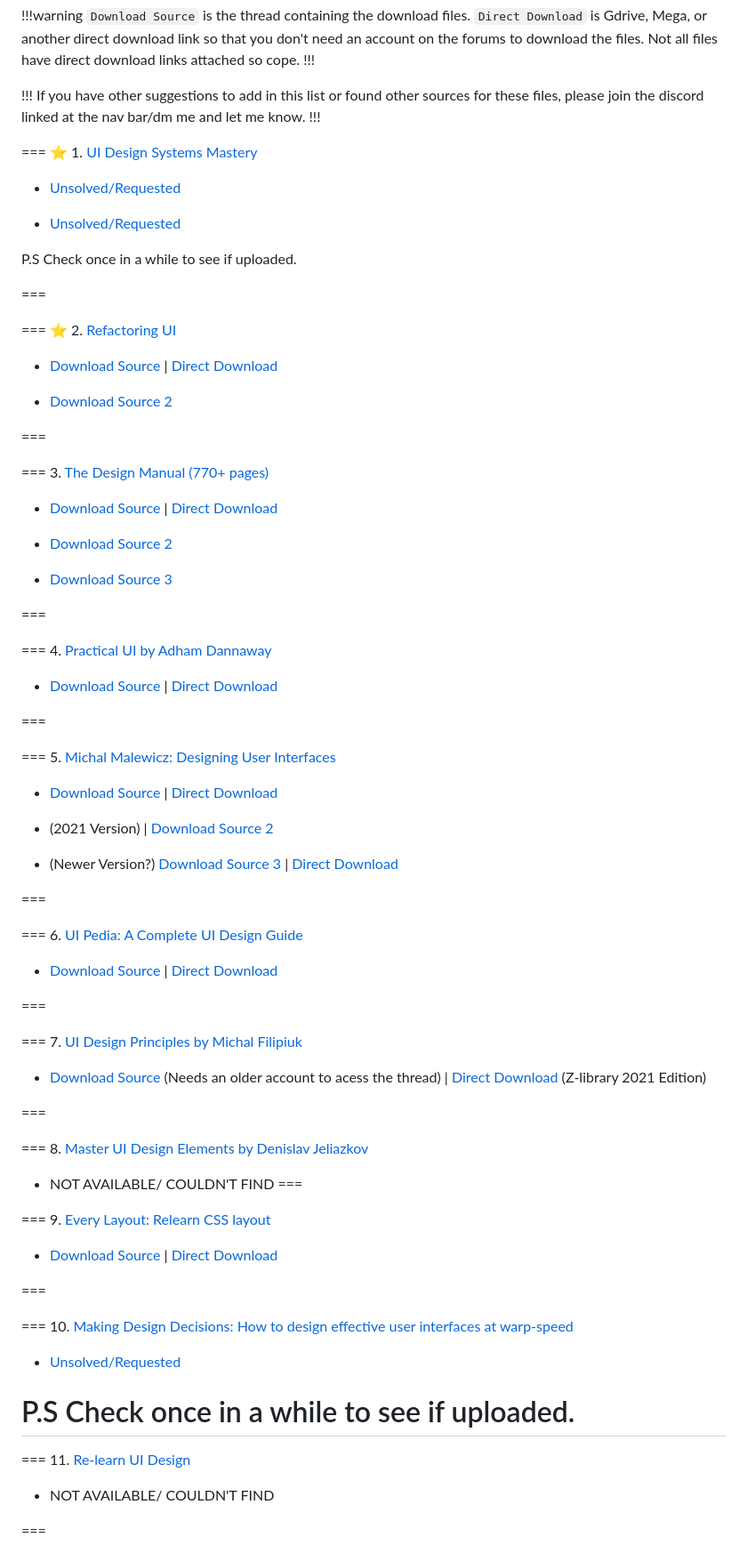
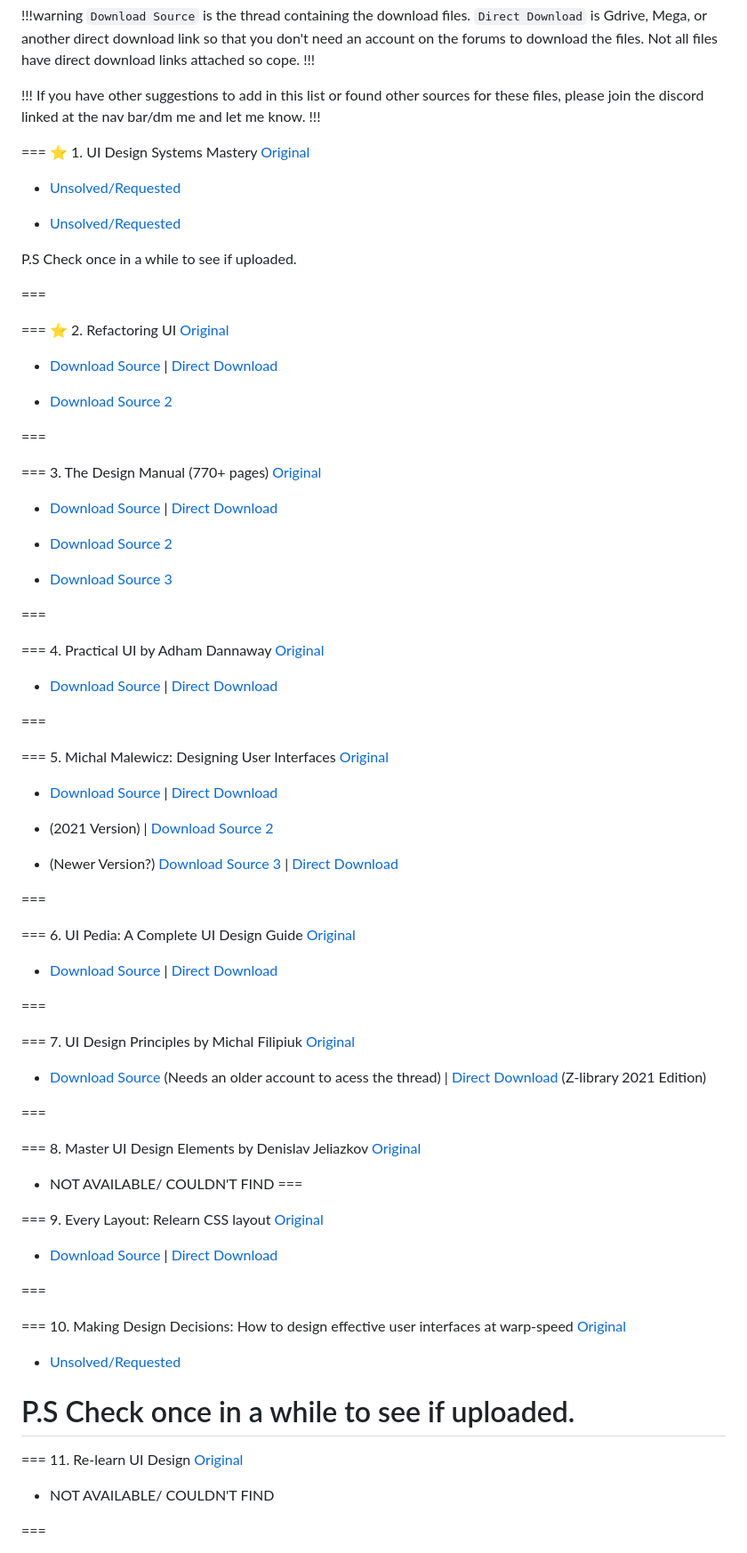
Before and after one commit to blo0em/blooem-retype, a Markdown page: deisgnres.md, the part around the change. Shown: that part at 89% size. GitHub-like rendering.

Commit message:
original link fix

```diff
--- a/deisgnres.md
+++ b/deisgnres.md
@@ -16,7 +16,8 @@ Not all files have direct download links attached so cope.
 If you have other suggestions to add in this list or found other sources for these files, please join the discord linked at the nav bar/dm me and let me know.
 !!!
 
-=== :star: 1. [UI Design Systems Mastery](https://marinabudarina.gumroad.com/l/mhazm)
+=== :star: 1. UI Design Systems Mastery
+[Original](https://marinabudarina.gumroad.com/l/mhazm)
 
 - [Unsolved/Requested](https://freesoff.com/t/systems-mastery-ui-design/415409)
 
@@ -26,14 +27,18 @@ P.S Check once in a while to see if uploaded.
 
 ===
 
-=== :star: 2. [Refactoring UI](https://www.refactoringui.com/)
+=== :star: 2. Refactoring UI
+[Original](https://www.refactoringui.com/)
+
 - [Download Source]((https://babia.to/threads/refactoring-ui-%E2%80%93-complete-package-video.22252/page-5)) | [Direct Download](https://drive.google.com/drive/folders/1jX2erT8YLoWB6GwTpIgqclp5Oefj2i37)
 
 - [Download Source 2](https://www.psdly.com/refactoring-ui-complete-package)
 
 ===
 
-=== 3. [The Design Manual (770+ pages)](https://uiadrian.gumroad.com/l/design-manual?layout=profile)
+=== 3. The Design Manual (770+ pages)
+[Original](https://uiadrian.gumroad.com/l/design-manual?layout=profile)
+
 - [Download Source](https://babia.to/threads/req-the-design-manual-770-pages-and-free-bonuses.76449/page-2) | [Direct Download]()
 
 - [Download Source 2](https://babia.to/threads/the-design-manual-770-pages-or-android-guide-250-just-needed-the-pdf.71708/)
@@ -42,12 +47,16 @@ P.S Check once in a while to see if uploaded.
 
 ===
 
-=== 4. [Practical UI by Adham Dannaway](https://www.practical-ui.com/)
+=== 4. Practical UI by Adham Dannaway
+[Original](https://www.practical-ui.com/)
+
 - [Download Source](https://tutflix.org/resources/ebook-practical-ui-user-interface-design-book.9575/) | [Direct Download](https://mega.nz/file/kXYQlLAT#UnH00UCYrlFx9FL-Y8t2BZmOguI218skPqA0XUnpmJY)
 
 ===
 
-=== 5. [Michal Malewicz: Designing User Interfaces](https://www.designingui.com/)
+=== 5. Michal Malewicz: Designing User Interfaces
+[Original](https://www.designingui.com/)
+
 - [Download Source](https://freesoff.com/t/designing-user-interfaces-hype4academy/356492) | [Direct Download](https://drive.google.com/drive/folders/1feJUT_YLGwdxINxmydtothvXzFBjl8m8)
 
 - (2021 Version) | [Download Source 2](https://tutflix.org/resources/ebook-designing-ui-designing-user-interfaces-2021.4117/)
@@ -56,33 +65,45 @@ P.S Check once in a while to see if uploaded.
 
 ===
 
-=== 6. [UI Pedia: A Complete UI Design Guide](https://ui-pedia.com/)
+=== 6. UI Pedia: A Complete UI Design Guide
+[Original](https://ui-pedia.com/)
+
 - [Download Source](https://tutflix.org/resources/ui-pedia-a-complete-ui-design-guide.9641/) | [Direct Download](https://www.mediafire.com/file/rpfblp2oe2ukcim/UI_Pedia.zip/file)
 
 ===
 
-=== 7. [UI Design Principles by Michal Filipiuk](https://michaelfilipiuk.gumroad.com/l/uiguide)
+=== 7. UI Design Principles by Michal Filipiuk
+[Original](https://michaelfilipiuk.gumroad.com/l/uiguide)
+
 - [Download Source](https://babia.to/threads/ebook-ui-design-principles-by-michael-filipiuk.63612/) (Needs an older account to acess the thread) | [Direct Download](https://pixeldrain.com/u/jPUNjM4w )  (Z-library 2021 Edition)
 
 ===
 
-=== 8. [Master UI Design Elements by Denislav Jeliazkov](https://www.masteruibook.com/)
+=== 8. Master UI Design Elements by Denislav Jeliazkov
+[Original](https://www.masteruibook.com/)
+
 - NOT AVAILABLE/ COULDN'T FIND
 ===
 
-=== 9. [Every Layout: Relearn CSS layout](https://every-layout.dev/)
+=== 9. Every Layout: Relearn CSS layout
+[Original](https://every-layout.dev/)
+
 - [Download Source](https://babia.to/threads/every-layout-relearn-css-layout.75328/) | [Direct Download](https://send.cm/d/HHwB)
 
 
 ===
 
-=== 10. [Making Design Decisions: How to design effective user interfaces at warp-speed](https://uidecisions.com/l/workbook)
+=== 10. Making Design Decisions: How to design effective user interfaces at warp-speed
+[Original](https://uidecisions.com/l/workbook)
+
 - [Unsolved/Requested](https://tutflix.org/threads/making-design-decisions-how-to-design-effective-user-interfaces-at-warp-speed-pdf.53684/)
 
 P.S Check once in a while to see if uploaded.
 ===
 
-=== 11. [Re-learn UI Design](https://salimdabanca.gumroad.com/l/re-learn-ui-design-ebook)
+=== 11. Re-learn UI Design
+[Original](https://salimdabanca.gumroad.com/l/re-learn-ui-design-ebook)
+
 - NOT AVAILABLE/ COULDN'T FIND
 
 ===
```
